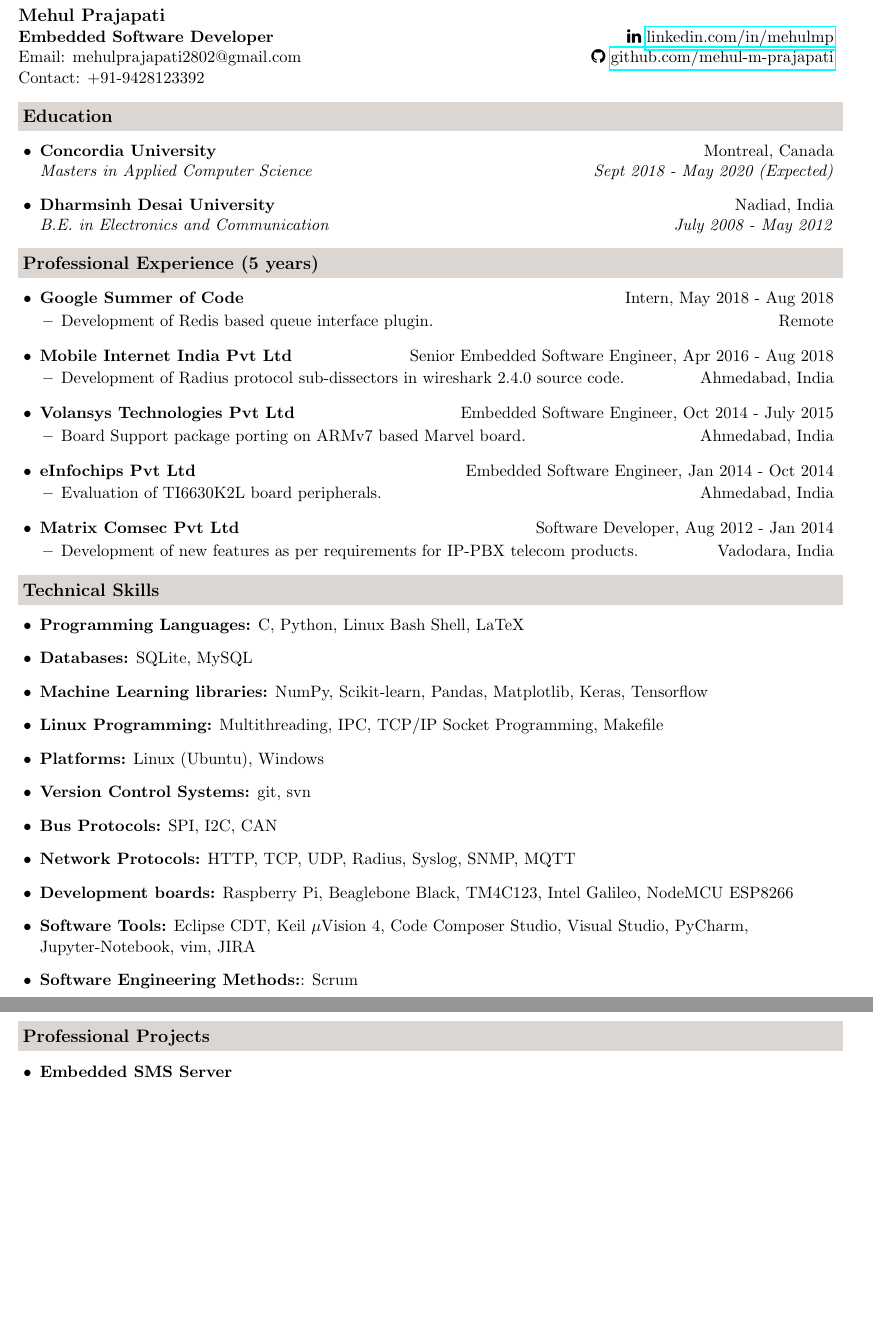
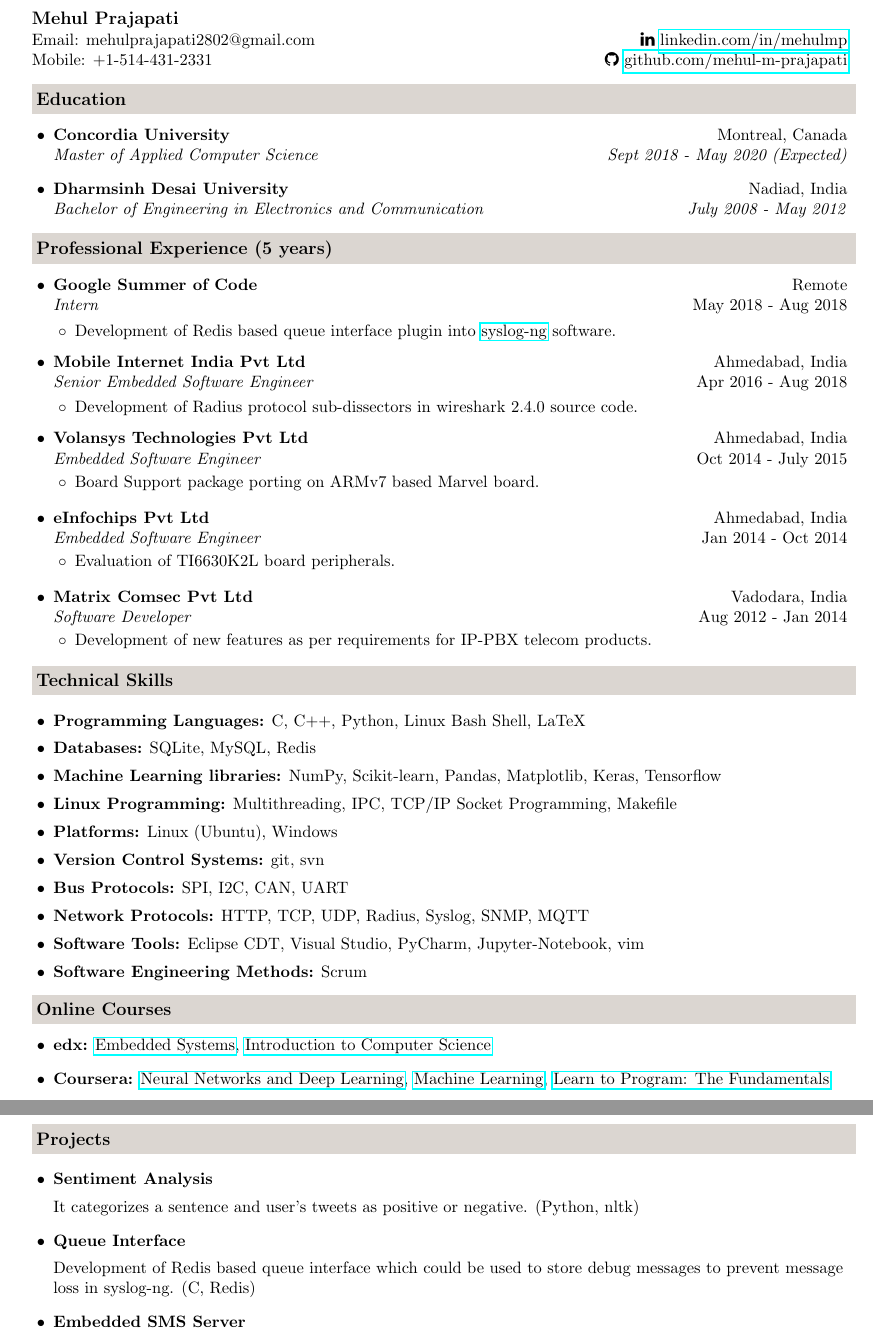
Before and after one commit to jsdelivrbot/Resume-1, a LaTeX CV (Resume.tex): two parts of pages 1 and 2 of 2, joined at a grey line, cut so that both start at the same text, the shorter picture padded with empty space. Compiled offline with pdfLaTeX.

Commit message:
Add GSoC project

```diff
--- a/Resume.tex
+++ b/Resume.tex
@@ -64,13 +115,13 @@
 %---------------------------------------------------
 % Linkedin
 %---------------------------------------------------
-{\textbf{Embedded Software Developer}} & {{\faLinkedin} \href{https://www.linkedin.com/in/mehulmp}{linkedin.com/in/mehulmp}}\\
+{Email:} {mehulprajapati2802@gmail.com} & {{\faLinkedin} \href{https://www.linkedin.com/in/mehulmp}{linkedin.com/in/mehulmp}}\\
+
 %---------------------------------------------------
 % Github
 %---------------------------------------------------
-{Email:} {mehulprajapati2802@gmail.com} &
-{{\faGithub} \href{http://www.github.com/mehul-m-prajapati/}{github.com/mehul-m-prajapati}}\\
-{Contact:} {+91-9428123392}
+{Mobile:} {+1-514-431-2331} &
+{{\faGithub} \href{http://www.github.com/mehul-m-prajapati/}{github.com/mehul-m-prajapati}}
 \end{tabular*}
 \\
 \vspace{0.1in}
@@ -83,11 +134,11 @@
 \begin{itemize}
 \item
     \textbf{Concordia University} \hfill{Montreal, Canada}\\
-    \textit{Masters in Applied Computer Science} \hfill \textit{Sept 2018 - May 2020 (Expected)}
+    \textit{Master of Applied Computer Science} \hfill \textit{Sept 2018 - May 2020 (Expected)}
 
     \item
     \textbf{Dharmsinh Desai University} \hfill{Nadiad, India}\\
-    \textit{B.E. in Electronics and Communication} \hfill \textit{July 2008 - May 2012}
+    \textit{Bachelor of Engineering in Electronics and Communication} \hfill \textit{July 2008 - May 2012}
 \end{itemize}
 
 %---------------------------------------------------
@@ -97,34 +148,43 @@
 \begin{itemize}
 
 \item
-	\textbf{Google Summer of Code} \hfill{Intern, May 2018 - Aug 2018}\\
+	\textbf{Google Summer of Code}
+	\hfill{Remote}\\
+	\textit{Intern} \hfill{May 2018 - Aug 2018}
 	\begin{itemize} \vspace{-2mm}
-		\resitem{Development of Redis based queue interface plugin.}  \hfill{Remote}
+		\resitem{Development of Redis based queue interface plugin into \href{https://github.com/mehul-m-prajapati/gsoc-queue-interface}{syslog-ng} software.}
 	\end{itemize}
 
 \item
-	\textbf{Mobile Internet India Pvt Ltd} \hfill{Senior Embedded Software Engineer, Apr 2016 - Aug 2018}\\
+	\textbf{Mobile Internet India Pvt Ltd} \hfill{Ahmedabad, India}\\
+	\textit{Senior Embedded Software Engineer} \hfill{Apr 2016 - Aug 2018}
 	\begin{itemize} \vspace{-2mm}
-		\resitem{Development of Radius protocol sub-dissectors in wireshark 2.4.0 source code.} \hfill{Ahmedabad, India}
+		\resitem{Development of Radius protocol sub-dissectors in wireshark 2.4.0 source code.}
 	\end{itemize}
 
 \item
-	\textbf{Volansys Technologies Pvt Ltd} \hfill{Embedded Software Engineer, Oct 2014 - July 2015}\\
+	\textbf{Volansys Technologies Pvt Ltd}
+	\hfill{Ahmedabad, India}\\
+	\textit{Embedded Software Engineer}
+	\hfill{Oct 2014 - July 2015}\\
 	\begin{itemize} \vspace{-2mm}
-		\resitem{Board Support package porting on ARMv7 based Marvel board.} \hfill{Ahmedabad, India}
+		\resitem{Board Support package porting on ARMv7 based Marvel board.}
 	\end{itemize}
 
 \item
-	\textbf{eInfochips Pvt Ltd} \hfill{Embedded Software Engineer, Jan 2014 - Oct 2014}\\
+	\textbf{eInfochips Pvt Ltd}
+	\hfill{Ahmedabad, India}\\
+	\textit{Embedded Software Engineer} \hfill{Jan 2014 - Oct 2014}\\
 	\begin{itemize} \vspace{-2mm}
-		\resitem{Evaluation of TI6630K2L board peripherals.} \hfill{Ahmedabad, India}
+		\resitem{Evaluation of TI6630K2L board peripherals.}
 	\end{itemize}
 
 \item
-	\textbf{Matrix Comsec Pvt Ltd} \hfill{Software Developer, Aug 2012 - Jan 2014}\\
+	\textbf{Matrix Comsec Pvt Ltd}
+	\hfill{Vadodara, India}\\
+	\textit{Software Developer} \hfill{Aug 2012 - Jan 2014}\\
 	\begin{itemize} \vspace{-2mm}
 		\resitem{Development of new features as per requirements for IP-PBX telecom products.}
-		\hfill{Vadodara, India}
 	\end{itemize}
 
 \end{itemize}
@@ -133,27 +193,77 @@
 % Technical Skills
 %---------------------------------------------------
 \resheading{Technical Skills}
+
 \begin{itemize}
+    \item \textbf{Programming Languages:} C, C++, Python, Linux Bash Shell, LaTeX
+    \vspace{-4pt}
 
-    \item \textbf{Programming Languages:} C, Python, Linux Bash Shell, LaTeX
-    \item \textbf{Databases:} SQLite, MySQL
+    \item \textbf{Databases:} SQLite, MySQL, Redis
+    \vspace{-4pt}
+
     \item \textbf{Machine Learning libraries:} NumPy, Scikit-learn, Pandas, Matplotlib, Keras, Tensorflow
+    \vspace{-4pt}
+
     \item \textbf{Linux Programming:} Multithreading, IPC, TCP/IP Socket Programming, Makefile
+    \vspace{-4pt}
+
     \item \textbf{Platforms:} Linux (Ubuntu), Windows
+    \vspace{-4pt}
+
     \item \textbf{Version Control Systems:} git, svn
-    \item \textbf{Bus Protocols:} SPI, I2C, CAN
+    \vspace{-4pt}
+
+    \item \textbf{Bus Protocols:} SPI, I2C, CAN, UART
+    \vspace{-4pt}
+
     \item \textbf{Network Protocols:} HTTP, TCP, UDP, Radius, Syslog, SNMP, MQTT
-    \item \textbf{Development boards:} Raspberry Pi, Beaglebone Black, TM4C123, Intel Galileo, NodeMCU ESP8266
-    \item \textbf{Software Tools:} Eclipse CDT, Keil $\mu$Vision 4, Code Composer Studio, Visual Studio, PyCharm, Jupyter-Notebook, vim, JIRA
-    \item \textbf{Software Engineering Methods:}: Scrum
+    \vspace{-4pt}
+
+    \item \textbf{Software Tools:} Eclipse CDT, Visual Studio, PyCharm, Jupyter-Notebook, vim
+    \vspace{-4pt}
+
+    \item \textbf{Software Engineering Methods:} Scrum
+    \vspace{-4pt}
 
 \end{itemize}
 
+
+%---------------------------------------------------
+% MOOCs
+%---------------------------------------------------
+\resheading{Online Courses}
+    \begin{itemize}
+        \item \textbf{edx:}
+%---------------------------------------------------
+%                       edx
+%---------------------------------------------------
+        \href{https://www.edx.org/course/embedded-systems-shape-world-utaustinx-ut-6-03x} {Embedded Systems},
+        \href{https://www.edx.org/course/introduction-computer-science-harvardx-cs50x}{Introduction to Computer Science}
+%---------------------------------------------------
+%                     Coursera
+%---------------------------------------------------
+        \item \textbf{Coursera:}
+        \href{https://www.coursera.org/account/accomplishments/verify/F3R98BGKE2DT}{Neural Networks and Deep Learning},
+        \href{https://www.coursera.org/learn/machine-learning}{Machine Learning},
+        \href{https://www.coursera.org/account/accomplishments/certificate/GNKLPUTLLDGD}{Learn to Program: The Fundamentals}
+
+    \end{itemize}
 %---------------------------------------------------
 % Major Projects
 %---------------------------------------------------
-\resheading{Professional Projects}
+\resheading{Projects}
+
 \begin{itemize}
+\item
+    \textbf{Sentiment Analysis}
+
+    It categorizes a sentence and user's tweets as positive or negative. (Python, nltk)
+
+\item
+    \textbf{Queue Interface}
+
+    Development of Redis based queue interface which could be used to store debug messages to prevent message loss in syslog-ng. (C, Redis)
+
 \item
     % Project Title
     \textbf{Embedded SMS Server}
```
Also changed, not shown: Resume.pdf, Resume.tex (83 more changed lines).
